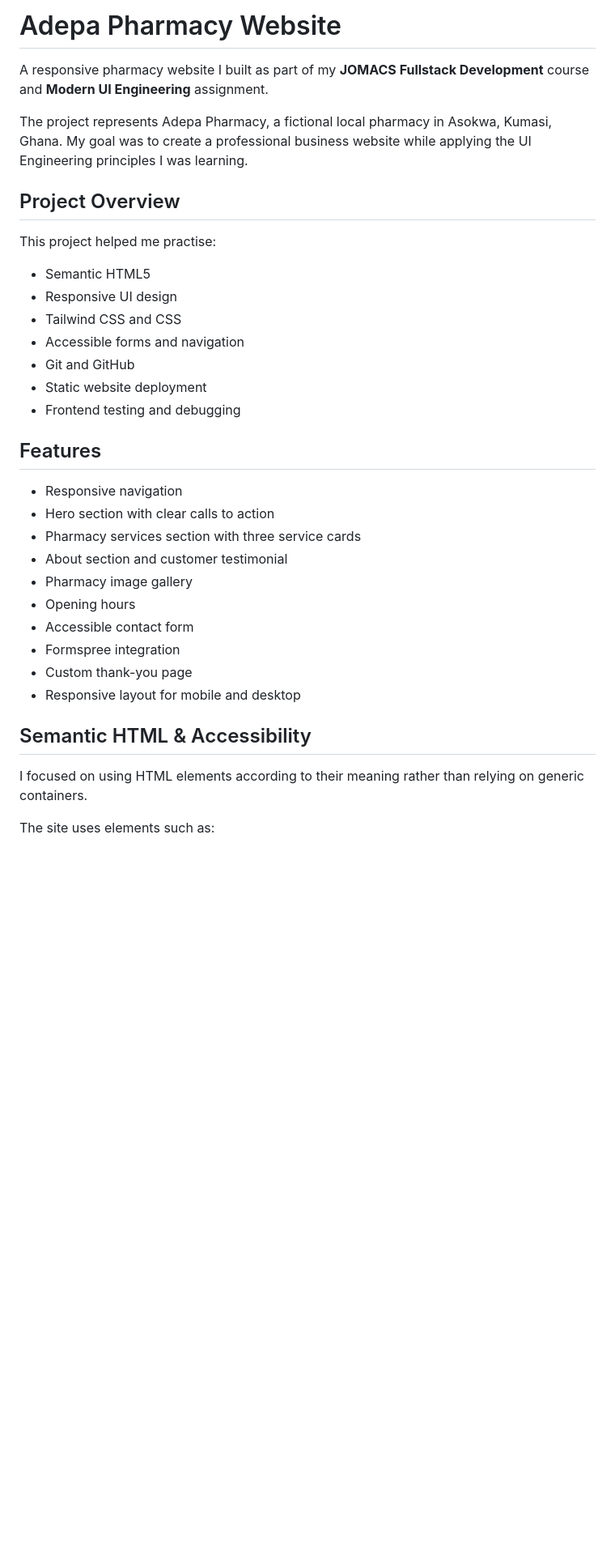
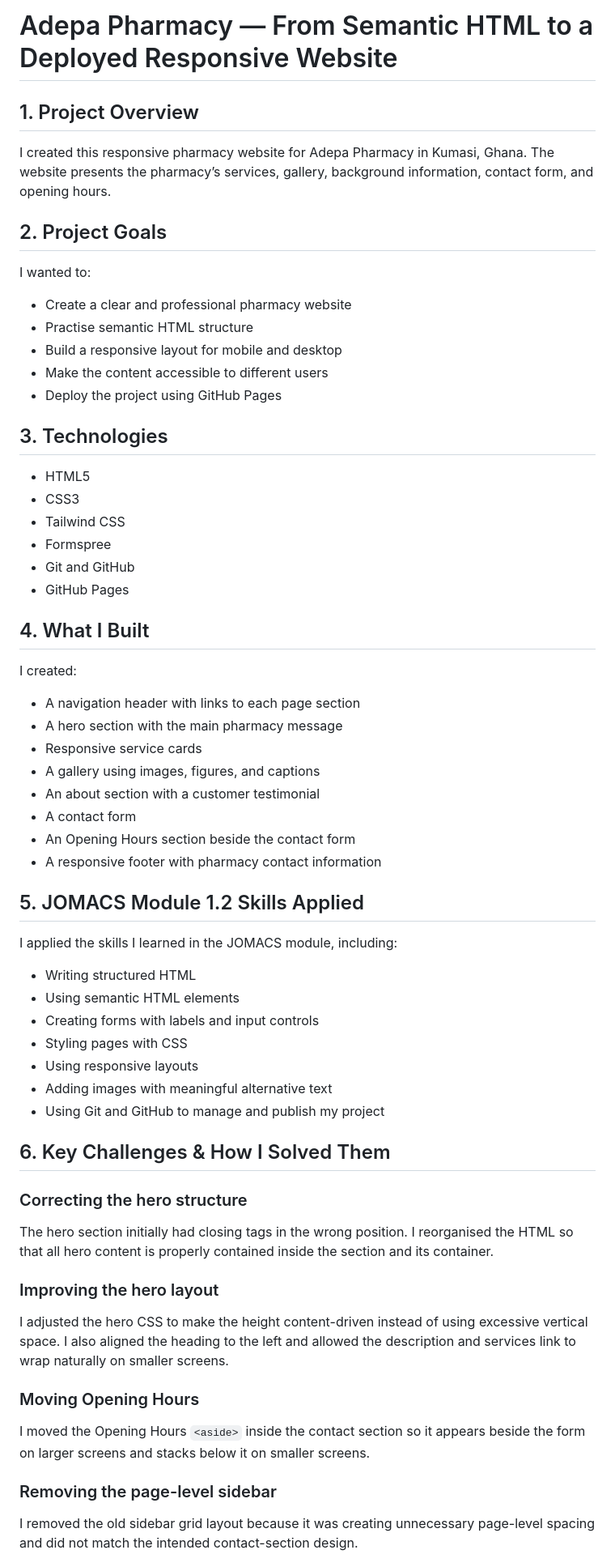
Before and after one commit to DavidTettehPadi/adepa-pharmacy, a Markdown page: README.md, the part around one of its changes. Shown at 81% size. Rendered like a GitHub page; blank space fills up the shorter version.

```diff
--- a/README.md
+++ b/README.md
@@ -1,36 +1,68 @@
-# Adepa Pharmacy Website
+# Adepa Pharmacy — From Semantic HTML to a Deployed Responsive Website
 
-A responsive pharmacy website I built as part of my **JOMACS Fullstack Development** course and **Modern UI Engineering** assignment.
+## 1. Project Overview
 
-The project represents Adepa Pharmacy, a fictional local pharmacy in Asokwa, Kumasi, Ghana. My goal was to create a professional business website while applying the UI Engineering principles I was learning.
+I created this responsive pharmacy website for Adepa Pharmacy in Kumasi, Ghana. The website presents the pharmacy’s services, gallery, background information, contact form, and opening hours.
 
-## Project Overview
+## 2. Project Goals
 
-This project helped me practise:
+I wanted to:
 
-- Semantic HTML5
-- Responsive UI design
-- Tailwind CSS and CSS
-- Accessible forms and navigation
+- Create a clear and professional pharmacy website
+- Practise semantic HTML structure
+- Build a responsive layout for mobile and desktop
+- Make the content accessible to different users
+- Deploy the project using GitHub Pages
+
+## 3. Technologies
+
+- HTML5
+- CSS3
+- Tailwind CSS
+- Formspree
 - Git and GitHub
-- Static website deployment
-- Frontend testing and debugging
+- GitHub Pages
 
-## Features
+## 4. What I Built
 
-- Responsive navigation
-- Hero section with clear calls to action
-- Pharmacy services section with three service cards
-- About section and customer testimonial
-- Pharmacy image gallery
-- Opening hours
-- Accessible contact form
-- Formspree integration
-- Custom thank-you page
-- Responsive layout for mobile and desktop
+I created:
 
-## Semantic HTML & Accessibility
+- A navigation header with links to each page section
+- A hero section with the main pharmacy message
+- Responsive service cards
+- A gallery using images, figures, and captions
+- An about section with a customer testimonial
+- A contact form
+- An Opening Hours section beside the contact form
+- A responsive footer with pharmacy contact information
 
-I focused on using HTML elements according to their meaning rather than relying on generic containers.
+## 5. JOMACS Module 1.2 Skills Applied
 
-The site uses elements such as:
+I applied the skills I learned in the JOMACS module, including:
+
+- Writing structured HTML
+- Using semantic HTML elements
+- Creating forms with labels and input controls
+- Styling pages with CSS
+- Using responsive layouts
+- Adding images with meaningful alternative text
+- Using Git and GitHub to manage and publish my project
+
+## 6. Key Challenges & How I Solved Them
+
+### Correcting the hero structure
+
+The hero section initially had closing tags in the wrong position. I reorganised the HTML so that all hero content is properly contained inside the section and its container.
+
+### Improving the hero layout
+
+I adjusted the hero CSS to make the height content-driven instead of using excessive vertical space. I also aligned the heading to the left and allowed the description and services link to wrap naturally on smaller screens.
+
+### Moving Opening Hours
+
+I moved the Opening Hours `<aside>` inside the contact section so it appears beside the form on larger screens and stacks below it on smaller screens.
+
+### Removing the page-level sidebar
+
+I removed the old sidebar grid layout because it was creating unnecessary page-level spacing and did not match the intended contact-section design.
+
```
Also changed, not shown: other parts of README.md (+66 -49 lines).
